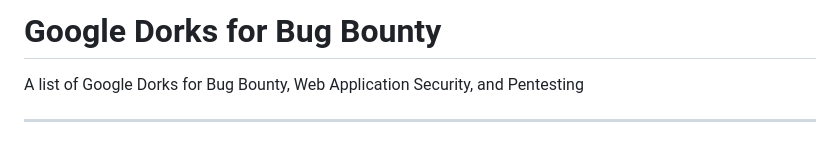
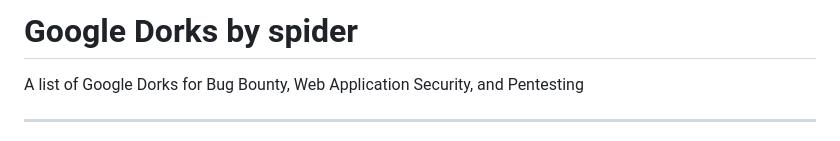
Before and after one commit to nullsec771/php_shell, a Markdown page: README.md, the part around the change. GitHub-like rendering.

```diff
--- a/README.md
+++ b/README.md
@@ -1,4 +1,4 @@
-# Google Dorks for Bug Bounty
+# Google Dorks by spider
 
 A list of Google Dorks for Bug Bounty, Web Application Security, and Pentesting
 </p>
```
